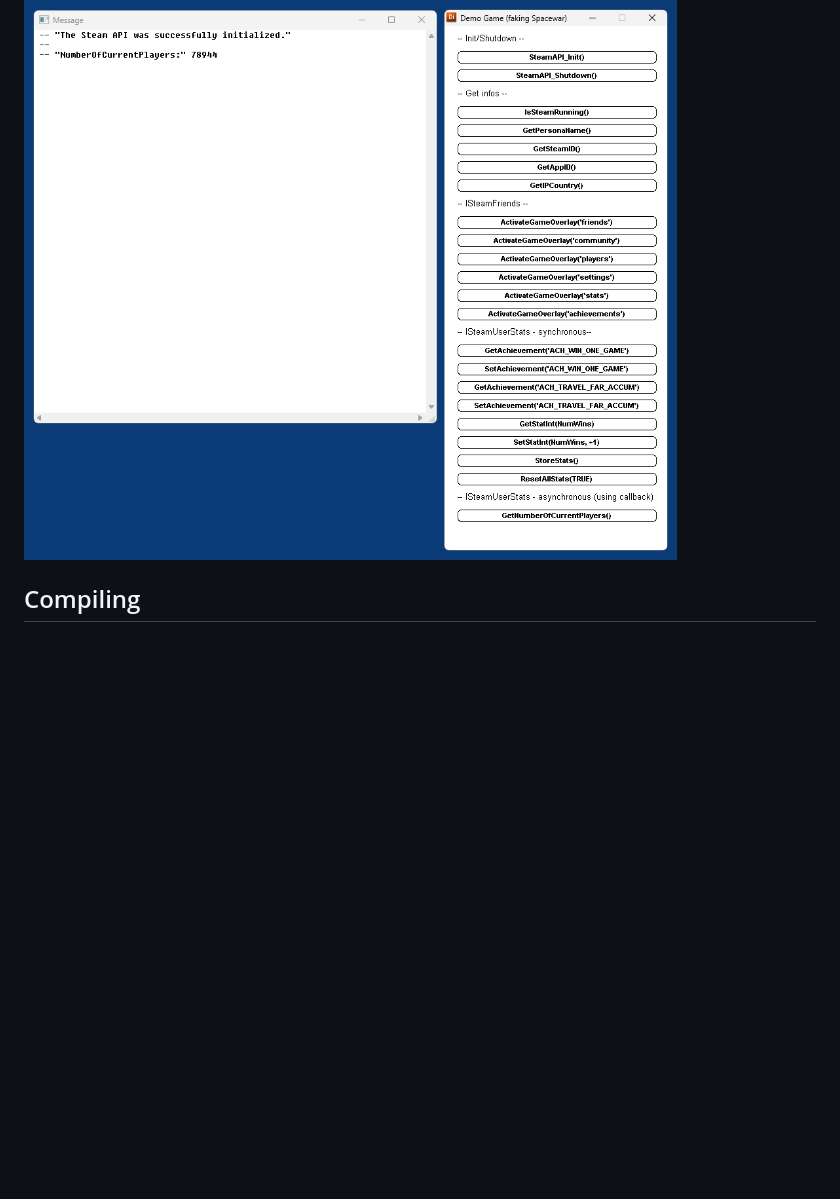
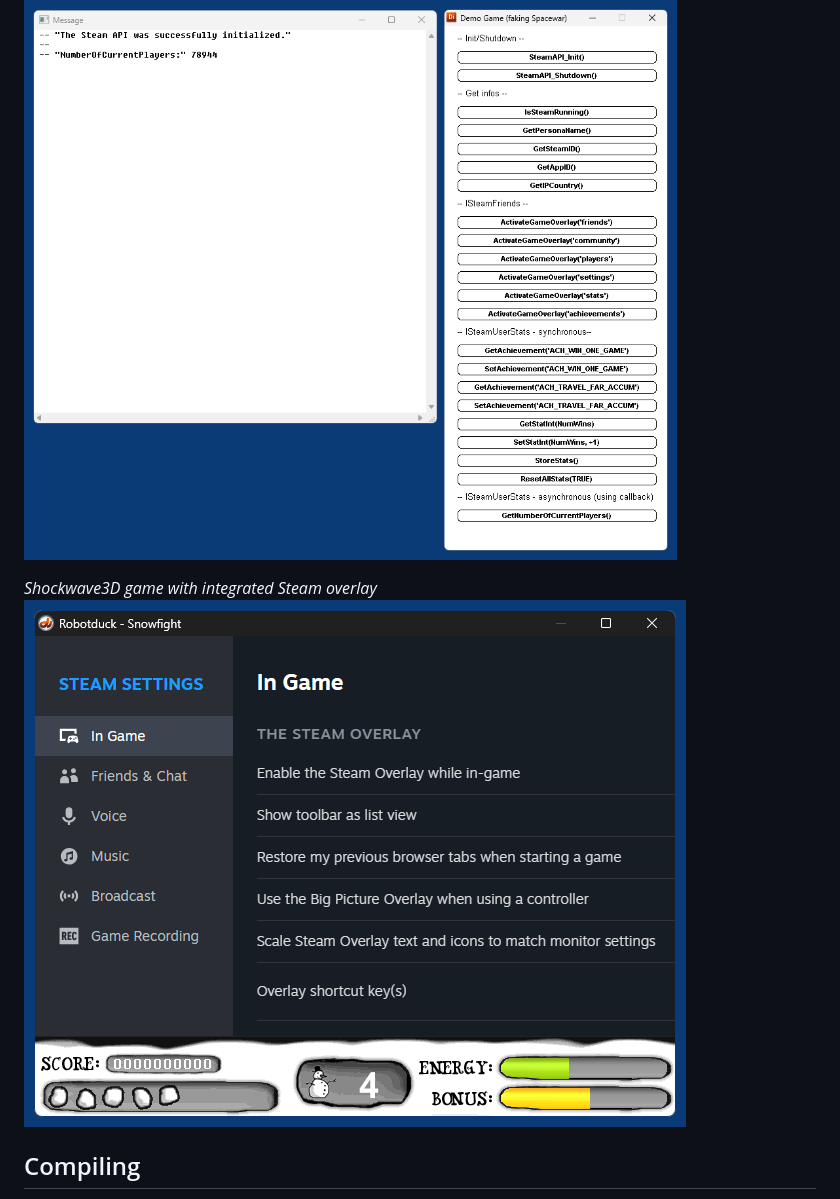
Before and after one commit to 59de44955ebd/SteamXtra, a Markdown page: README.md, the part around the change. GitHub-like rendering; pictures changed too: screenshots/demo_snowfight_overlay2.png; blank space fills up the shorter version.

```diff
--- a/README.md
+++ b/README.md
@@ -50,6 +50,9 @@ ISteamUtils_GetIPCountry object me
 *Director 11.5 demo*
 ![Director 11.5 demo](screenshots/demo.png)
 
+*Shockwave3D game with integrated Steam overlay*
+![Shockwave3D game with Steam overlay](screenshots/demo_snowfight_overlay2.png)
+
 ## Compiling
 
 Compiling the xtra requires MS Visual Studio 2017 or later, the free community edition is of course fine.
```
Also changed, not shown: screenshots/demo_snowfight_cheat_and_steam_menu.png, screenshots/demo_snowfight_overlay.png.
